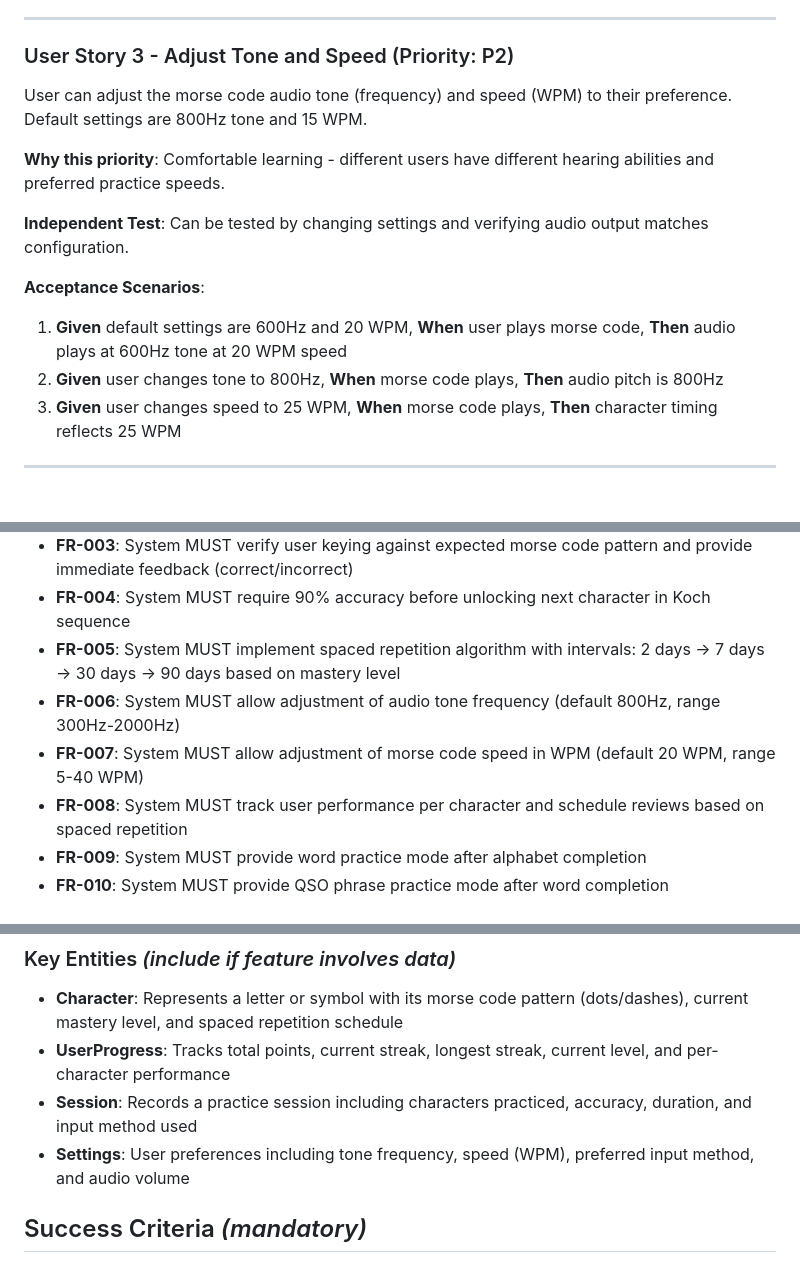
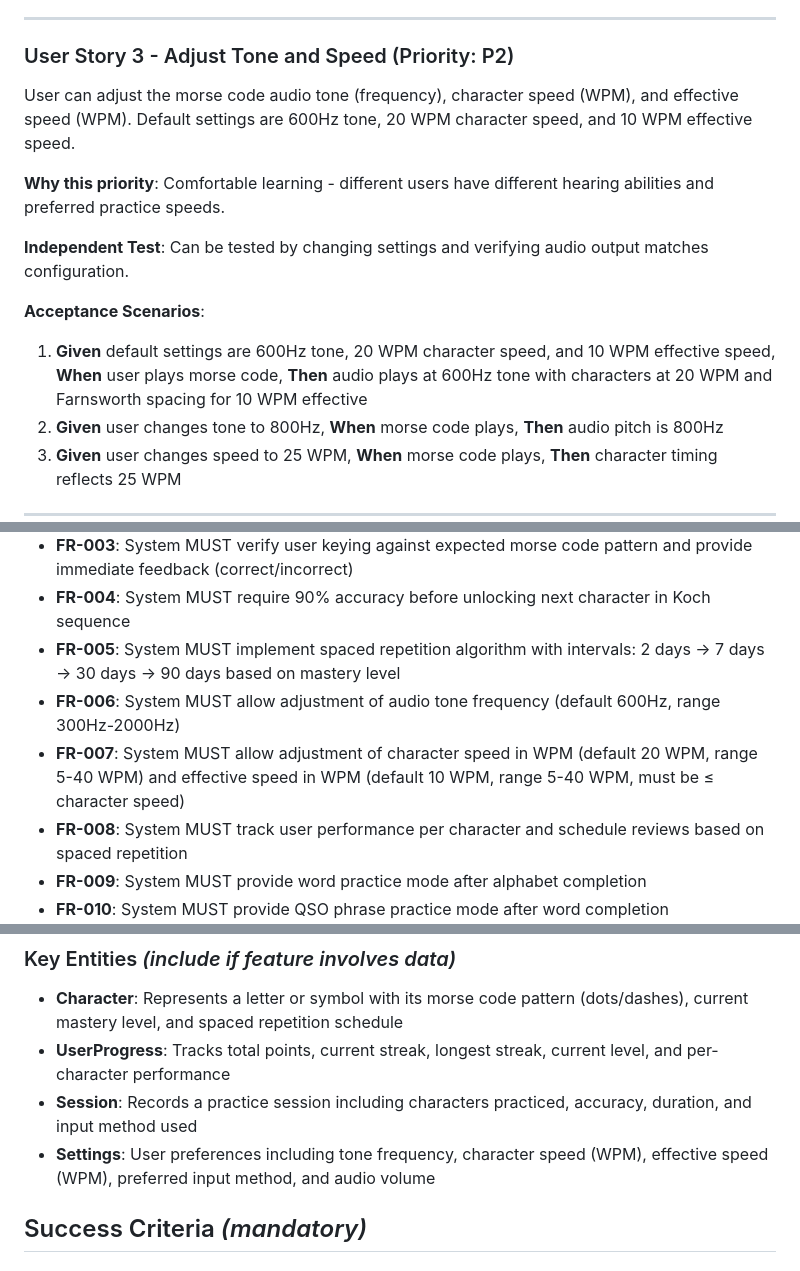
Before and after one commit to EmmanuelPleshe/mymorsetrainer, a Markdown page: specs/001-morse-trainer-app/spec.md, 3 parts joined by grey strips. Rendered like a GitHub page; blank space fills up the shorter version.

Commit message:
fix(spec): correct default speed and tone settings in 001 spec
- Fix default tone: 800Hz → 600Hz (matches FR-006 and app config)
- Fix default speed: 15 WPM → 20 WPM character / 10 WPM effective
- Add Farnsworth spacing mention in acceptance scenario
- Split FR-007 into character + effective speed with ≤ constraint
- Update Settings entity to include both speed fields
- Fix assumption about default speed purpose

Co-Authored-By: Claude Opus 4.7 <noreply@anthropic.com>

```diff
--- a/specs/001-morse-trainer-app/spec.md
+++ b/specs/001-morse-trainer-app/spec.md
@@ -42,7 +42,7 @@ User selects their preferred input method (keyboard, touchscreen, game controlle
 
 ### User Story 3 - Adjust Tone and Speed (Priority: P2)
 
-User can adjust the morse code audio tone (frequency) and speed (WPM) to their preference. Default settings are 800Hz tone and 15 WPM.
+User can adjust the morse code audio tone (frequency), character speed (WPM), and effective speed (WPM). Default settings are 600Hz tone, 20 WPM character speed, and 10 WPM effective speed.
 
 **Why this priority**: Comfortable learning - different users have different hearing abilities and preferred practice speeds.
 
@@ -50,7 +50,7 @@ User can adjust the morse code audio tone (frequency) and speed (WPM) to their p
 
 **Acceptance Scenarios**:
 
-1. **Given** default settings are 600Hz and 20 WPM, **When** user plays morse code, **Then** audio plays at 600Hz tone at 20 WPM speed
+1. **Given** default settings are 600Hz tone, 20 WPM character speed, and 10 WPM effective speed, **When** user plays morse code, **Then** audio plays at 600Hz tone with characters at 20 WPM and Farnsworth spacing for 10 WPM effective
 2. **Given** user changes tone to 800Hz, **When** morse code plays, **Then** audio pitch is 800Hz
 3. **Given** user changes speed to 25 WPM, **When** morse code plays, **Then** character timing reflects 25 WPM
 
@@ -121,8 +121,8 @@ User earns points for correct responses, maintains streaks for consecutive corre
 - **FR-003**: System MUST verify user keying against expected morse code pattern and provide immediate feedback (correct/incorrect)
 - **FR-004**: System MUST require 90% accuracy before unlocking next character in Koch sequence
 - **FR-005**: System MUST implement spaced repetition algorithm with intervals: 2 days → 7 days → 30 days → 90 days based on mastery level
-- **FR-006**: System MUST allow adjustment of audio tone frequency (default 800Hz, range 300Hz-2000Hz)
-- **FR-007**: System MUST allow adjustment of morse code speed in WPM (default 20 WPM, range 5-40 WPM)
+- **FR-006**: System MUST allow adjustment of audio tone frequency (default 600Hz, range 300Hz-2000Hz)
+- **FR-007**: System MUST allow adjustment of character speed in WPM (default 20 WPM, range 5-40 WPM) and effective speed in WPM (default 10 WPM, range 5-40 WPM, must be ≤ character speed)
 - **FR-008**: System MUST track user performance per character and schedule reviews based on spaced repetition
 - **FR-009**: System MUST provide word practice mode after alphabet completion
 - **FR-010**: System MUST provide QSO phrase practice mode after word completion
@@ -136,7 +136,7 @@ User earns points for correct responses, maintains streaks for consecutive corre
 - **Character**: Represents a letter or symbol with its morse code pattern (dots/dashes), current mastery level, and spaced repetition schedule
 - **UserProgress**: Tracks total points, current streak, longest streak, current level, and per-character performance
 - **Session**: Records a practice session including characters practiced, accuracy, duration, and input method used
-- **Settings**: User preferences including tone frequency, speed (WPM), preferred input method, and audio volume
+- **Settings**: User preferences including tone frequency, character speed (WPM), effective speed (WPM), preferred input method, and audio volume
 
 ## Success Criteria *(mandatory)*
 
```
Also changed, not shown: other parts of specs/001-morse-trainer-app/spec.md (+1 -1 lines).
